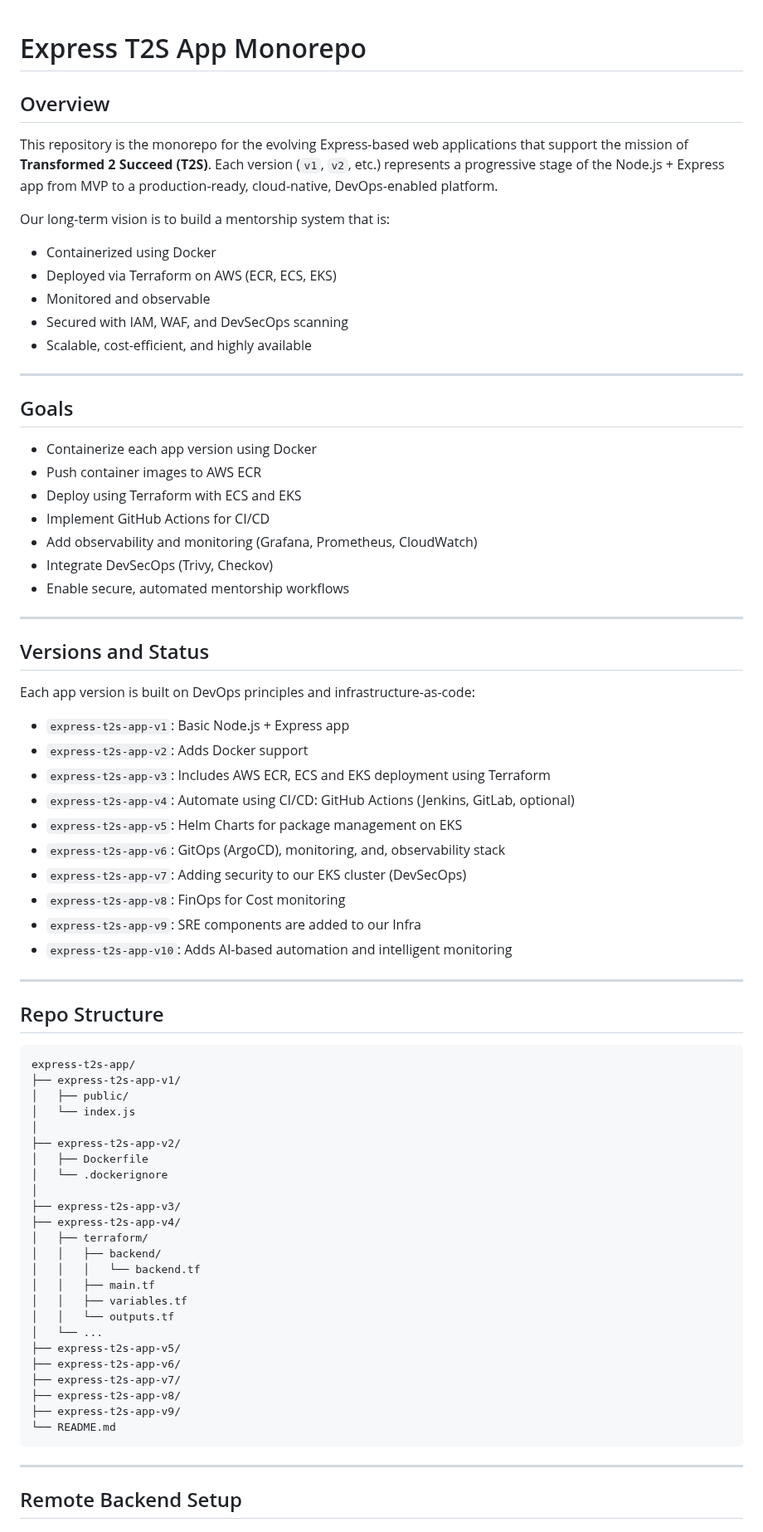
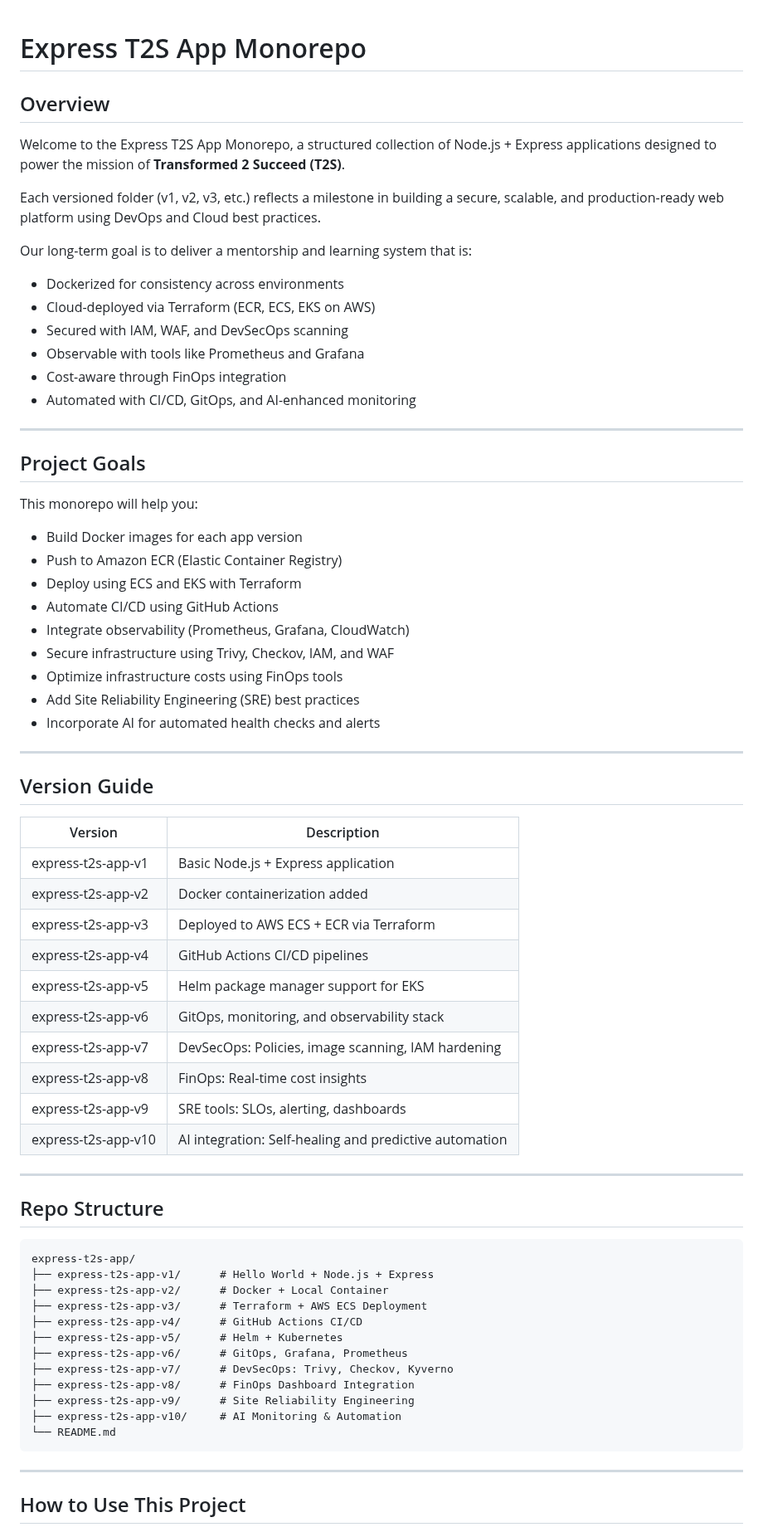
Before and after one commit to Here2ServeU/express-t2s-collection, a Markdown page: README.md, the part around one of its changes. Shown at 83% size. Rendered like a GitHub page.

````diff
--- a/README.md
+++ b/README.md
@@ -1,44 +1,51 @@
+
 # Express T2S App Monorepo
 
 ## Overview
 
-This repository is the monorepo for the evolving Express-based web applications that support the mission of **Transformed 2 Succeed (T2S)**. Each version (`v1`, `v2`, etc.) represents a progressive stage of the Node.js + Express app from MVP to a production-ready, cloud-native, DevOps-enabled platform.
+Welcome to the Express T2S App Monorepo, a structured collection of Node.js + Express applications designed to power the mission of **Transformed 2 Succeed (T2S)**.
 
-Our long-term vision is to build a mentorship system that is:
-- Containerized using Docker
-- Deployed via Terraform on AWS (ECR, ECS, EKS)
-- Monitored and observable
+Each versioned folder (v1, v2, v3, etc.) reflects a milestone in building a secure, scalable, and production-ready web platform using DevOps and Cloud best practices.
+
+Our long-term goal is to deliver a mentorship and learning system that is:
+- Dockerized for consistency across environments
+- Cloud-deployed via Terraform (ECR, ECS, EKS on AWS)
 - Secured with IAM, WAF, and DevSecOps scanning
-- Scalable, cost-efficient, and highly available
+- Observable with tools like Prometheus and Grafana
+- Cost-aware through FinOps integration
+- Automated with CI/CD, GitOps, and AI-enhanced monitoring
 
 ---
 
-## Goals
+## Project Goals
 
-- Containerize each app version using Docker
-- Push container images to AWS ECR
-- Deploy using Terraform with ECS and EKS
-- Implement GitHub Actions for CI/CD
-- Add observability and monitoring (Grafana, Prometheus, CloudWatch)
-- Integrate DevSecOps (Trivy, Checkov)
-- Enable secure, automated mentorship workflows
+This monorepo will help you:
+- Build Docker images for each app version
+- Push to Amazon ECR (Elastic Container Registry)
+- Deploy using ECS and EKS with Terraform
+- Automate CI/CD using GitHub Actions
+- Integrate observability (Prometheus, Grafana, CloudWatch)
+- Secure infrastructure using Trivy, Checkov, IAM, and WAF
+- Optimize infrastructure costs using FinOps tools
+- Add Site Reliability Engineering (SRE) best practices
+- Incorporate AI for automated health checks and alerts
 
 ---
 
-## Versions and Status
+## Version Guide
 
-Each app version is built on DevOps principles and infrastructure-as-code:
-
-- `express-t2s-app-v1`: Basic Node.js + Express app
-- `express-t2s-app-v2`: Adds Docker support
-- `express-t2s-app-v3`: Includes AWS ECR, ECS and EKS deployment using Terraform
-- `express-t2s-app-v4`: Automate using CI/CD: GitHub Actions (Jenkins, GitLab, optional)
-- `express-t2s-app-v5`: Helm Charts for package management on EKS
-- `express-t2s-app-v6`: GitOps (ArgoCD), monitoring, and, observability stack
-- `express-t2s-app-v7`: Adding security to our EKS cluster (DevSecOps)
-- `express-t2s-app-v8`: FinOps for Cost monitoring
-- `express-t2s-app-v9`: SRE components are added to our Infra
-- `express-t2s-app-v10`: Adds AI-based automation and intelligent monitoring
+| Version              | Description                                      |
+|----------------------|--------------------------------------------------|
+| express-t2s-app-v1   | Basic Node.js + Express application              |
+| express-t2s-app-v2   | Docker containerization added                    |
+| express-t2s-app-v3   | Deployed to AWS ECS + ECR via Terraform          |
+| express-t2s-app-v4   | GitHub Actions CI/CD pipelines                   |
+| express-t2s-app-v5   | Helm package manager support for EKS             |
+| express-t2s-app-v6   | GitOps, monitoring, and observability stack      |
+| express-t2s-app-v7   | DevSecOps: Policies, image scanning, IAM hardening |
+| express-t2s-app-v8   | FinOps: Real-time cost insights                  |
+| express-t2s-app-v9   | SRE tools: SLOs, alerting, dashboards            |
+| express-t2s-app-v10  | AI integration: Self-healing and predictive automation |
 
 ---
 
@@ -46,32 +53,20 @@ Each app version is built on DevOps principles and infrastructure-as-code:
 
 ```
 express-t2s-app/
-├── express-t2s-app-v1/
-│   ├── public/
-│   └── index.js
-│
-├── express-t2s-app-v2/
-│   ├── Dockerfile
-│   └── .dockerignore
-│
-├── express-t2s-app-v3/
-├── express-t2s-app-v4/
-│   ├── terraform/
-│   │   ├── backend/
-│   │   │   └── backend.tf
-│   │   ├── main.tf
-│   │   ├── variables.tf
-│   │   └── outputs.tf
-│   └── ...
-├── express-t2s-app-v5/
-├── express-t2s-app-v6/
-├── express-t2s-app-v7/
-├── express-t2s-app-v8/
-├── express-t2s-app-v9/
+├── express-t2s-app-v1/      # Hello World + Node.js + Express
+├── express-t2s-app-v2/      # Docker + Local Container
+├── express-t2s-app-v3/      # Terraform + AWS ECS Deployment
+├── express-t2s-app-v4/      # GitHub Actions CI/CD
+├── express-t2s-app-v5/      # Helm + Kubernetes
+├── express-t2s-app-v6/      # GitOps, Grafana, Prometheus
+├── express-t2s-app-v7/      # DevSecOps: Trivy, Checkov, Kyverno
+├── express-t2s-app-v8/      # FinOps Dashboard Integration
+├── express-t2s-app-v9/      # Site Reliability Engineering
+├── express-t2s-app-v10/     # AI Monitoring & Automation
 └── README.md
 ```
 
 ---
 
-## Remote Backend Setup
+## How to Use This Project
 
````
Also changed, not shown: other parts of README.md (+14 -258 lines).
